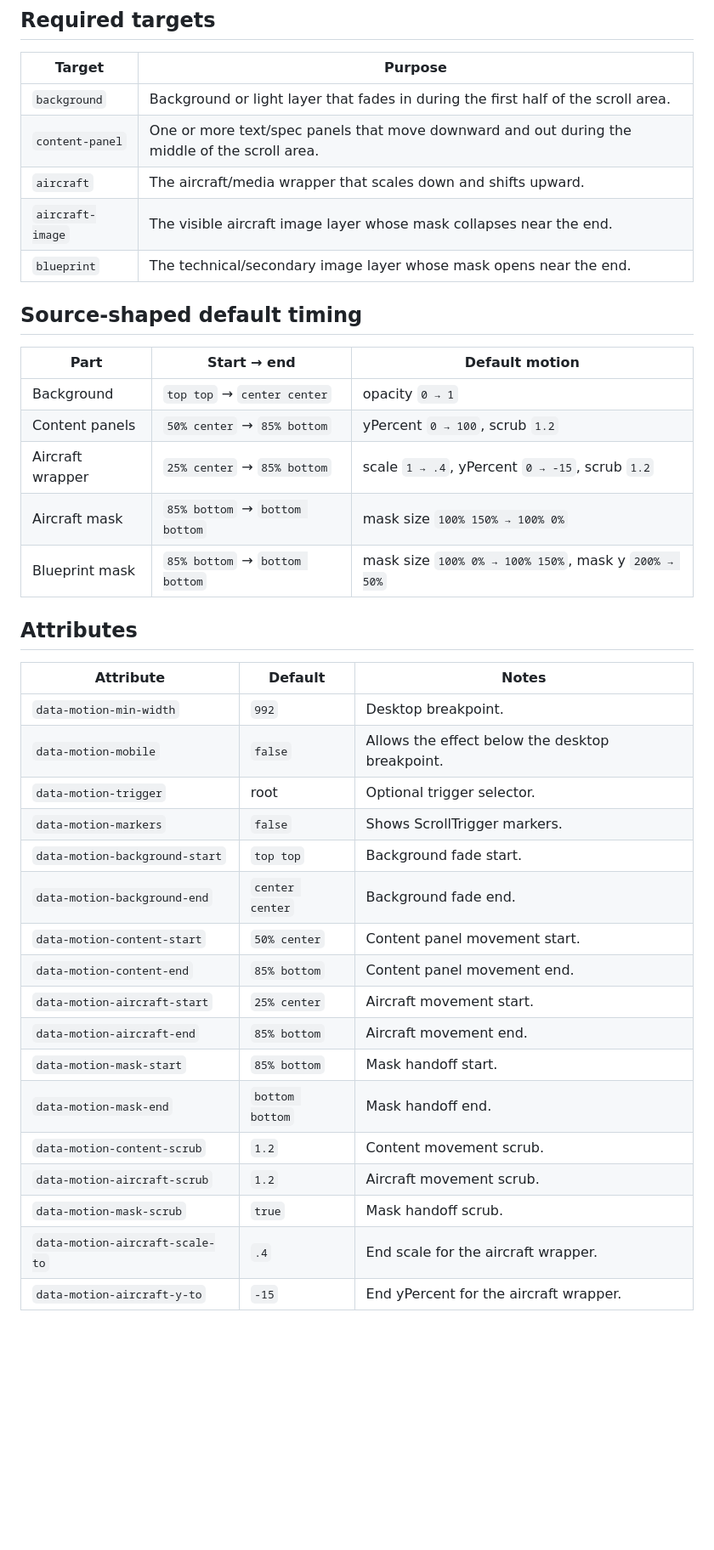
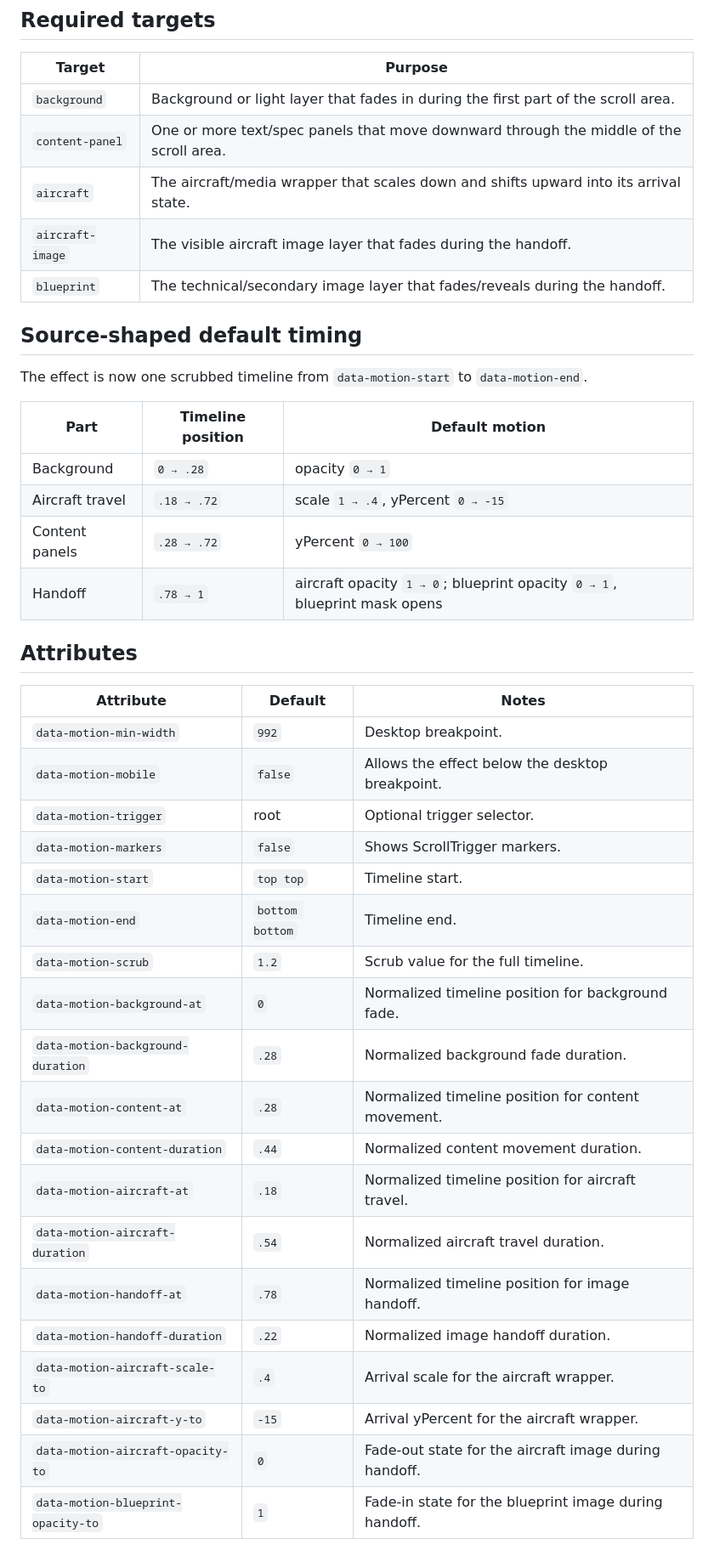
Before and after one commit to Leonagarabedian/webflow-motion-kit, a Markdown page: docs/modules/scroll-aircraft-handoff.md, the part around one of its changes. Shown at 85% size. Drawn GitHub-style; blank space fills up the shorter version.

Commit message:
Document aircraft handoff sequencing

```diff
--- a/docs/modules/scroll-aircraft-handoff.md
+++ b/docs/modules/scroll-aircraft-handoff.md
@@ -31,21 +31,22 @@ This is not a simple two-layer reveal. The layout owns the 4× viewport scroll a
 
 | Target | Purpose |
 | --- | --- |
-| `background` | Background or light layer that fades in during the first half of the scroll area. |
-| `content-panel` | One or more text/spec panels that move downward and out during the middle of the scroll area. |
-| `aircraft` | The aircraft/media wrapper that scales down and shifts upward. |
-| `aircraft-image` | The visible aircraft image layer whose mask collapses near the end. |
-| `blueprint` | The technical/secondary image layer whose mask opens near the end. |
+| `background` | Background or light layer that fades in during the first part of the scroll area. |
+| `content-panel` | One or more text/spec panels that move downward through the middle of the scroll area. |
+| `aircraft` | The aircraft/media wrapper that scales down and shifts upward into its arrival state. |
+| `aircraft-image` | The visible aircraft image layer that fades during the handoff. |
+| `blueprint` | The technical/secondary image layer that fades/reveals during the handoff. |
 
 ## Source-shaped default timing
 
-| Part | Start → end | Default motion |
+The effect is now one scrubbed timeline from `data-motion-start` to `data-motion-end`.
+
+| Part | Timeline position | Default motion |
 | --- | --- | --- |
-| Background | `top top` → `center center` | opacity `0 → 1` |
-| Content panels | `50% center` → `85% bottom` | yPercent `0 → 100`, scrub `1.2` |
-| Aircraft wrapper | `25% center` → `85% bottom` | scale `1 → .4`, yPercent `0 → -15`, scrub `1.2` |
-| Aircraft mask | `85% bottom` → `bottom bottom` | mask size `100% 150% → 100% 0%` |
-| Blueprint mask | `85% bottom` → `bottom bottom` | mask size `100% 0% → 100% 150%`, mask y `200% → 50%` |
+| Background | `0 → .28` | opacity `0 → 1` |
+| Aircraft travel | `.18 → .72` | scale `1 → .4`, yPercent `0 → -15` |
+| Content panels | `.28 → .72` | yPercent `0 → 100` |
+| Handoff | `.78 → 1` | aircraft opacity `1 → 0`; blueprint opacity `0 → 1`, blueprint mask opens |
 
 ## Attributes
 
@@ -55,16 +56,19 @@ This is not a simple two-layer reveal. The layout owns the 4× viewport scroll a
 | `data-motion-mobile` | `false` | Allows the effect below the desktop breakpoint. |
 | `data-motion-trigger` | root | Optional trigger selector. |
 | `data-motion-markers` | `false` | Shows ScrollTrigger markers. |
-| `data-motion-background-start` | `top top` | Background fade start. |
-| `data-motion-background-end` | `center center` | Background fade end. |
-| `data-motion-content-start` | `50% center` | Content panel movement start. |
-| `data-motion-content-end` | `85% bottom` | Content panel movement end. |
-| `data-motion-aircraft-start` | `25% center` | Aircraft movement start. |
-| `data-motion-aircraft-end` | `85% bottom` | Aircraft movement end. |
-| `data-motion-mask-start` | `85% bottom` | Mask handoff start. |
-| `data-motion-mask-end` | `bottom bottom` | Mask handoff end. |
-| `data-motion-content-scrub` | `1.2` | Content movement scrub. |
-| `data-motion-aircraft-scrub` | `1.2` | Aircraft movement scrub. |
-| `data-motion-mask-scrub` | `true` | Mask handoff scrub. |
-| `data-motion-aircraft-scale-to` | `.4` | End scale for the aircraft wrapper. |
-| `data-motion-aircraft-y-to` | `-15` | End yPercent for the aircraft wrapper. |
+| `data-motion-start` | `top top` | Timeline start. |
+| `data-motion-end` | `bottom bottom` | Timeline end. |
+| `data-motion-scrub` | `1.2` | Scrub value for the full timeline. |
+| `data-motion-background-at` | `0` | Normalized timeline position for background fade. |
+| `data-motion-background-duration` | `.28` | Normalized background fade duration. |
+| `data-motion-content-at` | `.28` | Normalized timeline position for content movement. |
+| `data-motion-content-duration` | `.44` | Normalized content movement duration. |
+| `data-motion-aircraft-at` | `.18` | Normalized timeline position for aircraft travel. |
+| `data-motion-aircraft-duration` | `.54` | Normalized aircraft travel duration. |
+| `data-motion-handoff-at` | `.78` | Normalized timeline position for image handoff. |
+| `data-motion-handoff-duration` | `.22` | Normalized image handoff duration. |
+| `data-motion-aircraft-scale-to` | `.4` | Arrival scale for the aircraft wrapper. |
+| `data-motion-aircraft-y-to` | `-15` | Arrival yPercent for the aircraft wrapper. |
+| `data-motion-aircraft-opacity-to` | `0` | Fade-out state for the aircraft image during handoff. |
+| `data-motion-blueprint-opacity-to` | `1` | Fade-in state for the blueprint image during handoff. |
+
```
Also changed, not shown: other parts of docs/modules/scroll-aircraft-handoff.md (+17 -15 lines).
